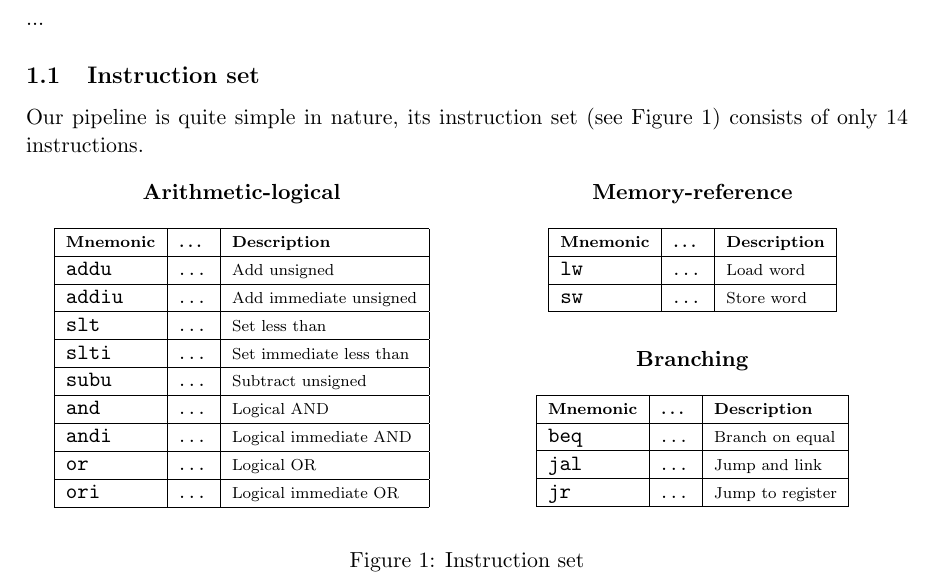
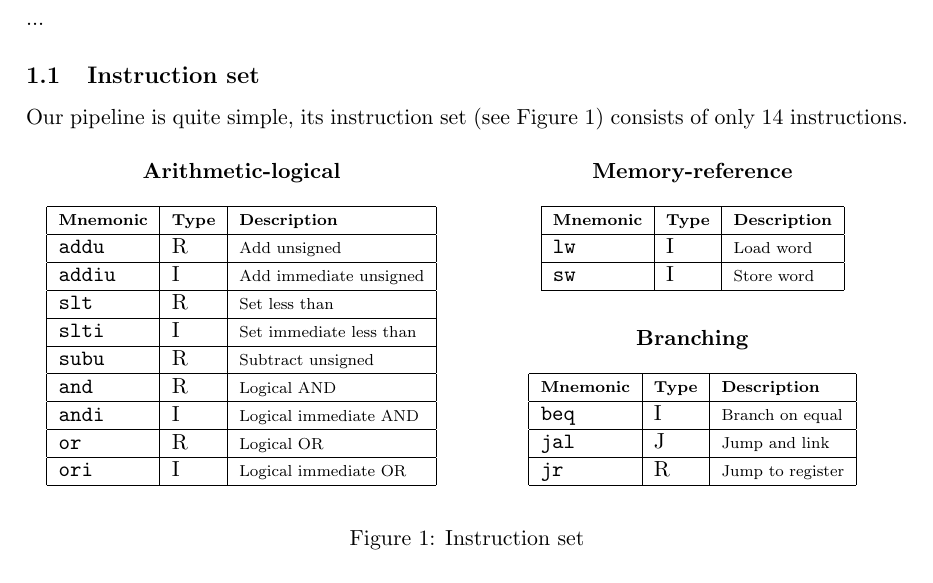
Before and after one commit to CasperBHansen/ARK, a LaTeX problem sheet (Assignments/G2/G2.tex): part of page 2 of 5, cut so that both start at the same text. Compiled offline with pdfLaTeX.

Commit message:
Added types for instruction set table.

```diff
--- a/Assignments/G2/G2.tex
+++ b/Assignments/G2/G2.tex
@@ -95,7 +95,7 @@
 ...
 
 \subsection{Instruction set}
-Our pipeline is quite simple in nature, its instruction set
+Our pipeline is quite simple, its instruction set
 (\figref[fig:instruction-set]) consists of only 14 instructions.
 
 \begin{figure}[H]
@@ -107,17 +107,17 @@ Our pipeline is quite simple in nature, its instruction set
 	\begin{tabular}{|l|l|l|}
 		\hline
 		\scriptsize {\bf Mnemonic} &
-		\scriptsize {\bf \dots} &
+		\scriptsize {\bf Type} &
 		\scriptsize {\bf Description} \\
-		\hline {\tt addu} & \dots & \scriptsize Add unsigned \\
-		\hline {\tt addiu} & \dots & \scriptsize Add immediate unsigned \\
-		\hline {\tt slt} & \dots & \scriptsize Set less than \\
-		\hline {\tt slti} & \dots & \scriptsize Set immediate less than \\
-		\hline {\tt subu} & \dots & \scriptsize Subtract unsigned \\
-		\hline {\tt and} & \dots & \scriptsize Logical AND \\
-		\hline {\tt andi} & \dots & \scriptsize Logical immediate AND \\
-		\hline {\tt or} & \dots & \scriptsize Logical OR \\
-		\hline {\tt ori} & \dots & \scriptsize Logical immediate OR \\
+		\hline {\tt addu} & R & \scriptsize Add unsigned \\
+		\hline {\tt addiu} & I & \scriptsize Add immediate unsigned \\
+		\hline {\tt slt} & R & \scriptsize Set less than \\
+		\hline {\tt slti} & I & \scriptsize Set immediate less than \\
+		\hline {\tt subu} & R & \scriptsize Subtract unsigned \\
+		\hline {\tt and} & R & \scriptsize Logical AND \\
+		\hline {\tt andi} & I & \scriptsize Logical immediate AND \\
+		\hline {\tt or} & R & \scriptsize Logical OR \\
+		\hline {\tt ori} & I & \scriptsize Logical immediate OR \\
 		\hline
 	\end{tabular}
 
@@ -129,10 +129,10 @@ Our pipeline is quite simple in nature, its instruction set
 	\begin{tabular}{|l|l|l|}
 		\hline
 		\scriptsize {\bf Mnemonic} &
-		\scriptsize {\bf \dots} &
+		\scriptsize {\bf Type} &
 		\scriptsize {\bf Description} \\
-		\hline {\tt lw} & \dots & \scriptsize Load word \\
-		\hline {\tt sw} & \dots & \scriptsize Store word \\
+		\hline {\tt lw} & I & \scriptsize Load word \\
+		\hline {\tt sw} & I & \scriptsize Store word \\
 		\hline
 	\end{tabular}
 
@@ -142,11 +142,11 @@ Our pipeline is quite simple in nature, its instruction set
 	\begin{tabular}{|l|l|l|}
 		\hline
 		\scriptsize {\bf Mnemonic} &
-		\scriptsize {\bf \dots} &
+		\scriptsize {\bf Type} &
 		\scriptsize {\bf Description} \\
-		\hline {\tt beq} & \dots & \scriptsize Branch on equal \\
-		\hline {\tt jal} & \dots & \scriptsize Jump and link \\
-		\hline {\tt jr} & \dots & \scriptsize Jump to register \\
+		\hline {\tt beq} & I & \scriptsize Branch on equal \\
+		\hline {\tt jal} & J & \scriptsize Jump and link \\
+		\hline {\tt jr} & R & \scriptsize Jump to register \\
 		\hline
 	\end{tabular}
 
```
